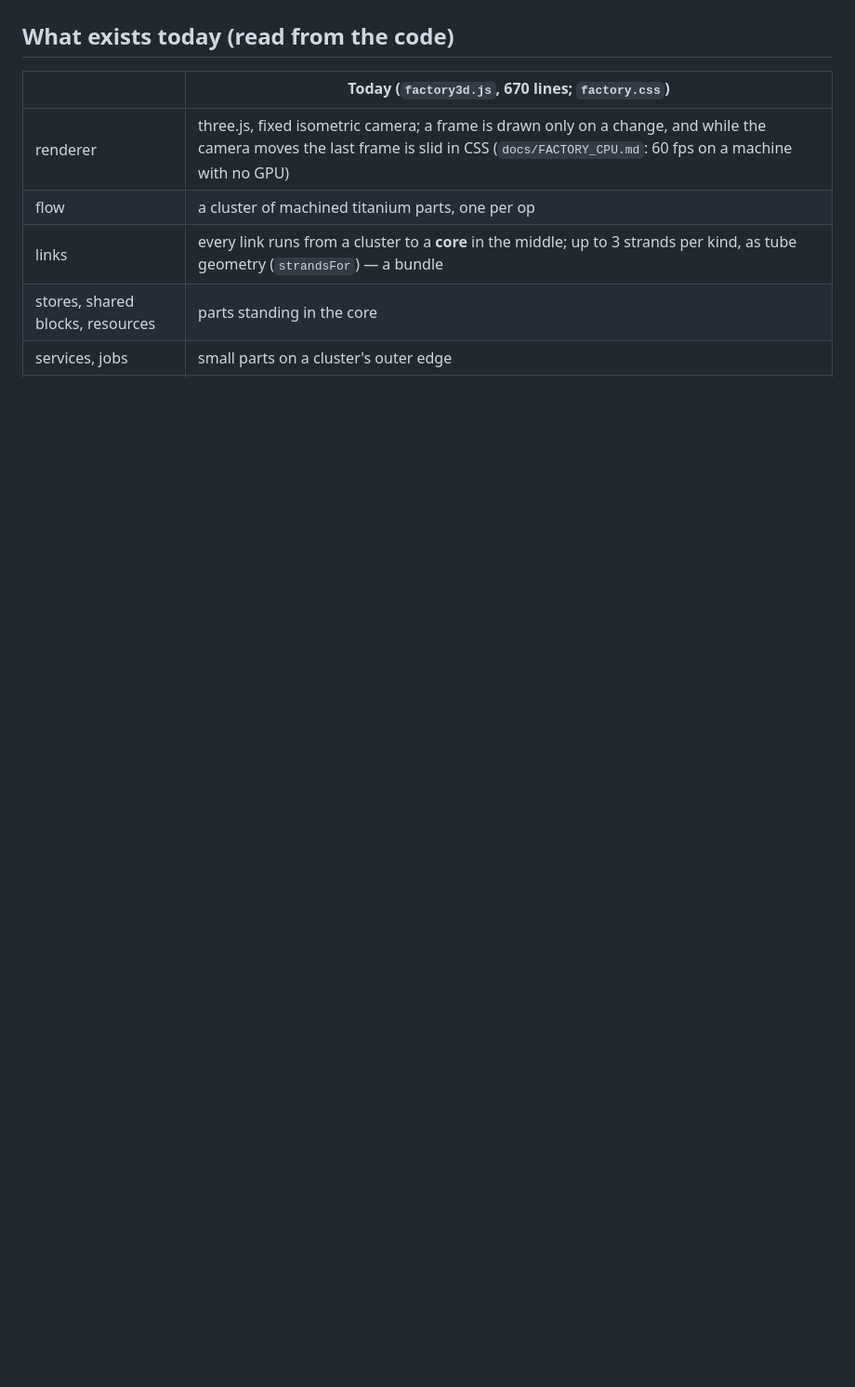
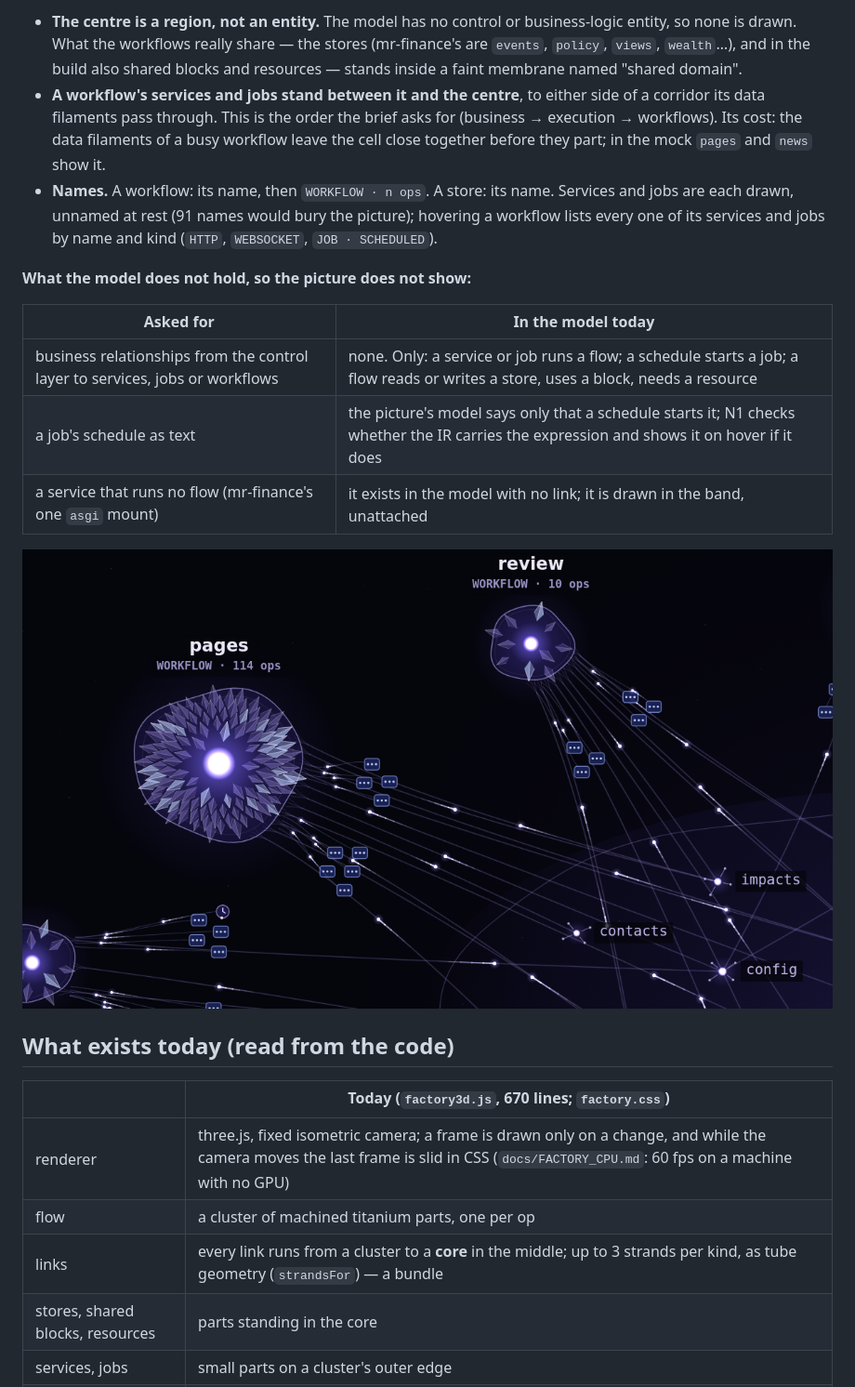
Before and after one commit to batman1m2001-cyber/operonx-studio, a Markdown page: docs/NEURAL_FACTORY_PLAN.md, the part around one of its changes. Shown at 93% size. GitHub-like rendering; pictures changed too: docs/img/neural/mock4-zoom.png (added); blank space fills up the shorter version.

```diff
--- a/docs/NEURAL_FACTORY_PLAN.md
+++ b/docs/NEURAL_FACTORY_PLAN.md
@@ -44,3 +73,25 @@ what says something is happening.** Mock 3 above is drawn to these numbers.
+- **The centre is a region, not an entity.** The model has no control or business-logic entity, so
+  none is drawn. What the workflows really share — the stores (mr-finance's are `events`, `policy`,
+  `views`, `wealth`…), and in the build also shared blocks and resources — stands inside a faint
+  membrane named "shared domain".
+- **A workflow's services and jobs stand between it and the centre**, to either side of a corridor
+  its data filaments pass through. This is the order the brief asks for (business → execution →
+  workflows). Its cost: the data filaments of a busy workflow leave the cell close together before
+  they part; in the mock `pages` and `news` show it.
+- **Names.** A workflow: its name, then `WORKFLOW · n ops`. A store: its name. Services and jobs are
+  each drawn, unnamed at rest (91 names would bury the picture); hovering a workflow lists every one
+  of its services and jobs by name and kind (`HTTP`, `WEBSOCKET`, `JOB · SCHEDULED`).
+
+**What the model does not hold, so the picture does not show:**
+
+| Asked for | In the model today |
+|---|---|
+| business relationships from the control layer to services, jobs or workflows | none. Only: a service or job runs a flow; a schedule starts a job; a flow reads or writes a store, uses a block, needs a resource |
+| a job's schedule as text | the picture's model says only that a schedule starts it; N1 checks whether the IR carries the expression and shows it on hover if it does |
+| a service that runs no flow (mr-finance's one `asgi` mount) | it exists in the model with no link; it is drawn in the band, unattached |
+
+![close: a cell, its services, junctions](img/neural/mock4-zoom.png)
+
 ## What exists today (read from the code)
 
 | | Today (`factory3d.js`, 670 lines; `factory.css`) |
```
Also changed, not shown: other parts of docs/NEURAL_FACTORY_PLAN.md (+36 -8 lines), docs/img/neural/mock3-hover.png (deleted), docs/img/neural/mock3-overview.png (deleted), docs/img/neural/mock4-hover.png (added), docs/img/neural/mock4-overview.png (added).
